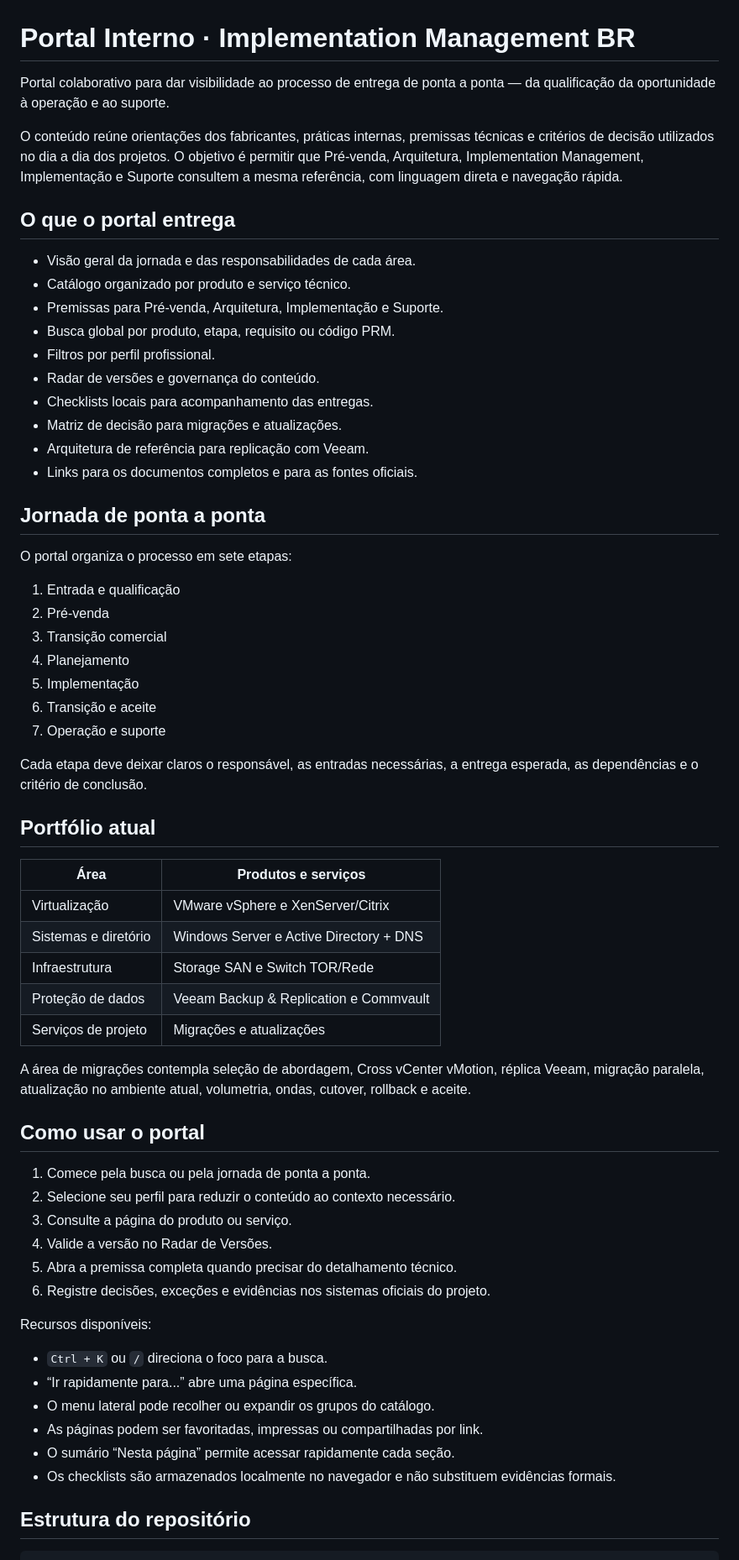
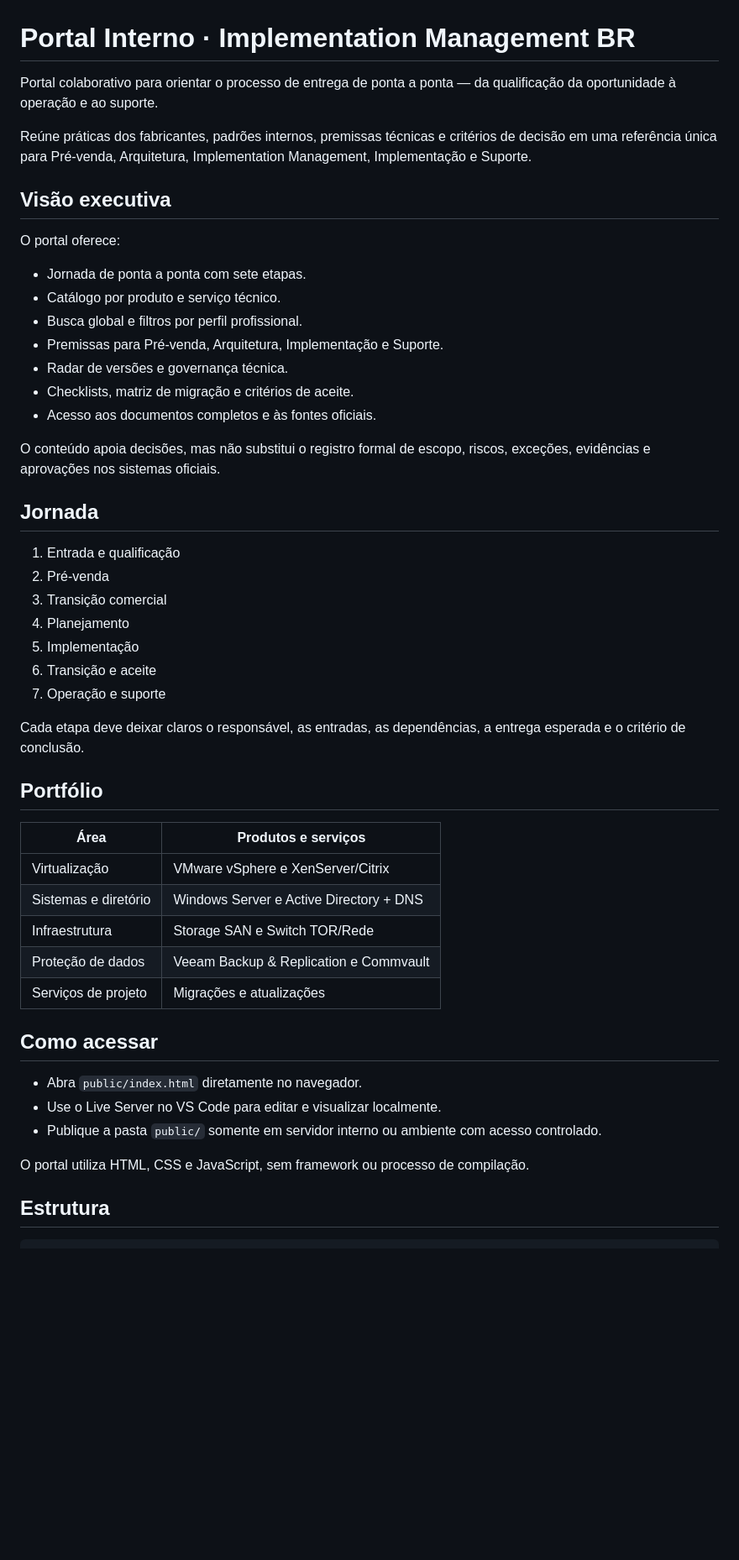
Before and after one commit to ferreiraviana/portal-premissas, a Markdown page: README.md, the part around one of its changes. Shown at 84% size. GitHub-like rendering; blank space fills up the shorter version.

````diff
--- a/README.md
+++ b/README.md
@@ -1,25 +1,24 @@
 # Portal Interno · Implementation Management BR
 
-Portal colaborativo para dar visibilidade ao processo de entrega de ponta a ponta — da qualificação da oportunidade à operação e ao suporte.
+Portal colaborativo para orientar o processo de entrega de ponta a ponta — da qualificação da oportunidade à operação e ao suporte.
 
-O conteúdo reúne orientações dos fabricantes, práticas internas, premissas técnicas e critérios de decisão utilizados no dia a dia dos projetos. O objetivo é permitir que Pré-venda, Arquitetura, Implementation Management, Implementação e Suporte consultem a mesma referência, com linguagem direta e navegação rápida.
+Reúne práticas dos fabricantes, padrões internos, premissas técnicas e critérios de decisão em uma referência única para Pré-venda, Arquitetura, Implementation Management, Implementação e Suporte.
 
-## O que o portal entrega
+## Visão executiva
 
-- Visão geral da jornada e das responsabilidades de cada área.
-- Catálogo organizado por produto e serviço técnico.
+O portal oferece:
+
+- Jornada de ponta a ponta com sete etapas.
+- Catálogo por produto e serviço técnico.
+- Busca global e filtros por perfil profissional.
 - Premissas para Pré-venda, Arquitetura, Implementação e Suporte.
-- Busca global por produto, etapa, requisito ou código PRM.
-- Filtros por perfil profissional.
-- Radar de versões e governança do conteúdo.
-- Checklists locais para acompanhamento das entregas.
-- Matriz de decisão para migrações e atualizações.
-- Arquitetura de referência para replicação com Veeam.
-- Links para os documentos completos e para as fontes oficiais.
+- Radar de versões e governança técnica.
+- Checklists, matriz de migração e critérios de aceite.
+- Acesso aos documentos completos e às fontes oficiais.
 
-## Jornada de ponta a ponta
+O conteúdo apoia decisões, mas não substitui o registro formal de escopo, riscos, exceções, evidências e aprovações nos sistemas oficiais.
 
-O portal organiza o processo em sete etapas:
+## Jornada
 
 1. Entrada e qualificação
 2. Pré-venda
@@ -29,9 +28,9 @@ O portal organiza o processo em sete etapas:
 6. Transição e aceite
 7. Operação e suporte
 
-Cada etapa deve deixar claros o responsável, as entradas necessárias, a entrega esperada, as dependências e o critério de conclusão.
+Cada etapa deve deixar claros o responsável, as entradas, as dependências, a entrega esperada e o critério de conclusão.
 
-## Portfólio atual
+## Portfólio
 
 | Área | Produtos e serviços |
 |---|---|
@@ -41,26 +40,14 @@ Cada etapa deve deixar claros o responsável, as entradas necessárias, a entreg
 | Proteção de dados | Veeam Backup & Replication e Commvault |
 | Serviços de projeto | Migrações e atualizações |
 
-A área de migrações contempla seleção de abordagem, Cross vCenter vMotion, réplica Veeam, migração paralela, atualização no ambiente atual, volumetria, ondas, cutover, rollback e aceite.
+## Como acessar
 
-## Como usar o portal
+- Abra `public/index.html` diretamente no navegador.
+- Use o Live Server no VS Code para editar e visualizar localmente.
+- Publique a pasta `public/` somente em servidor interno ou ambiente com acesso controlado.
 
-1. Comece pela busca ou pela jornada de ponta a ponta.
-2. Selecione seu perfil para reduzir o conteúdo ao contexto necessário.
-3. Consulte a página do produto ou serviço.
-4. Valide a versão no Radar de Versões.
-5. Abra a premissa completa quando precisar do detalhamento técnico.
-6. Registre decisões, exceções e evidências nos sistemas oficiais do projeto.
+O portal utiliza HTML, CSS e JavaScript, sem framework ou processo de compilação.
 
-Recursos disponíveis:
-
-- `Ctrl + K` ou `/` direciona o foco para a busca.
-- “Ir rapidamente para...” abre uma página específica.
-- O menu lateral pode recolher ou expandir os grupos do catálogo.
-- As páginas podem ser favoritadas, impressas ou compartilhadas por link.
-- O sumário “Nesta página” permite acessar rapidamente cada seção.
-- Os checklists são armazenados localmente no navegador e não substituem evidências formais.
-
-## Estrutura do repositório
+## Estrutura
 
 ```text
````
Also changed, not shown: other parts of README.md (+25 -107 lines).
